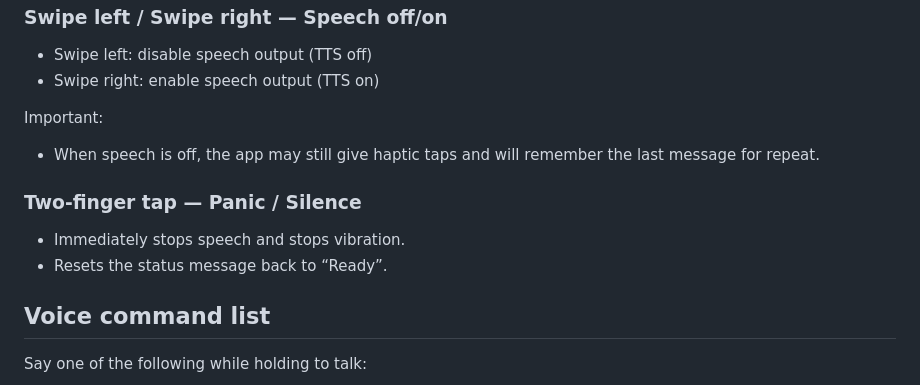
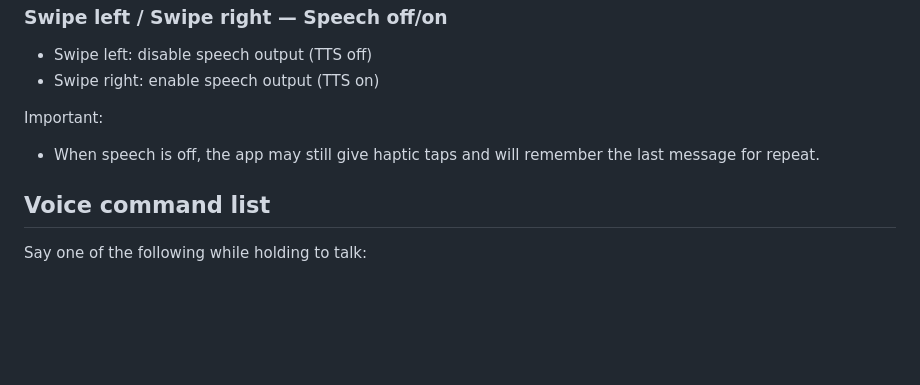
Before and after one commit to Furina-star/Accessibility-Lens, a Markdown page: documentation/USER_GUIDE.md, the part around the change. Rendered like a GitHub page; blank space fills up the shorter version.

Commit message:
Removed the two-finger tap (Panic / Silence) gesture from the user guide.

```diff
--- a/documentation/USER_GUIDE.md
+++ b/documentation/USER_GUIDE.md
@@ -55,10 +55,6 @@ Examples:
 Important:
 - When speech is off, the app may still give haptic taps and will remember the last message for repeat.
 
-### Two-finger tap — Panic / Silence
-- Immediately stops speech and stops vibration.
-- Resets the status message back to “Ready”.
-
 ## Voice command list
 
 Say one of the following while holding to talk:
```
